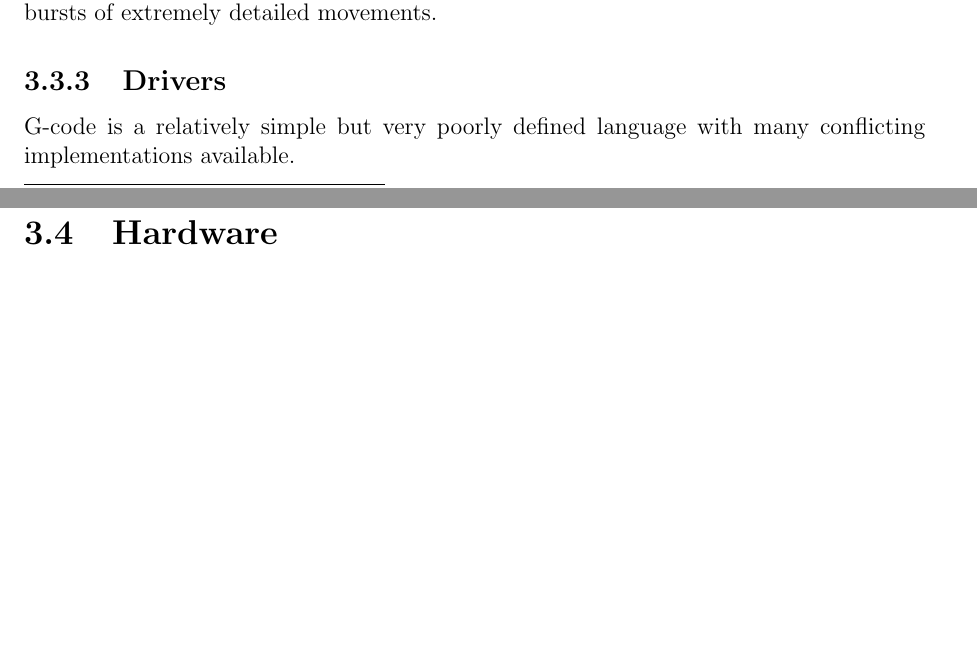
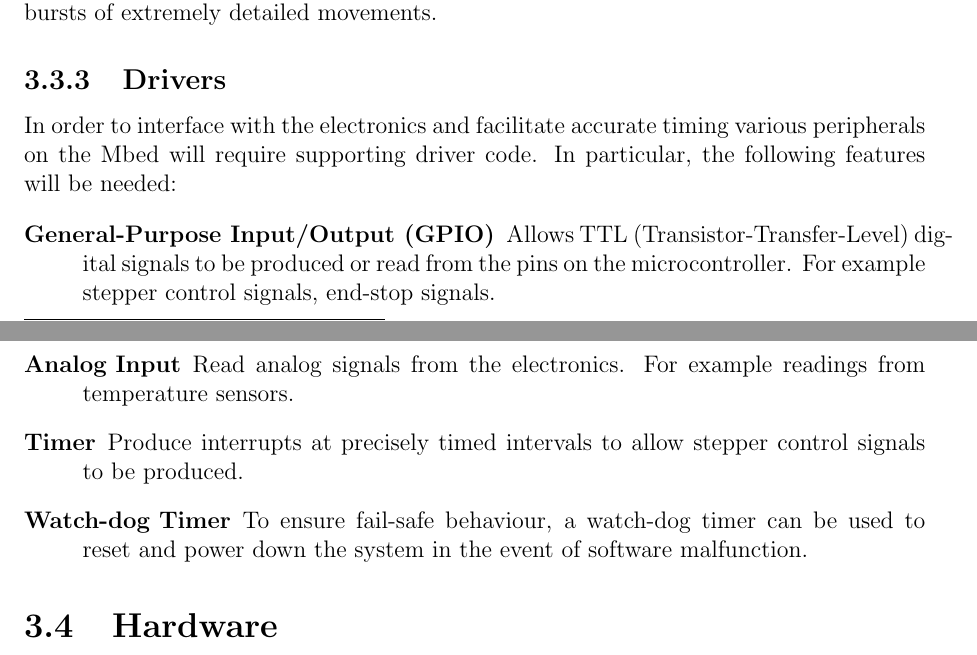
Before and after one commit to mossblaser/makebed, a LaTeX thesis (doc/report.tex, which reads doc/chapter3.tex): two parts of pages 15 and 17 of 30, joined at a grey line, cut so that both start at the same text, the shorter picture padded with empty space. Compiled offline with pdfLaTeX.

Commit message:
First draft of firmware design.

```diff
--- a/doc/chapter3.tex
+++ b/doc/chapter3.tex
@@ -118,13 +118,28 @@
 
 		\subsection{Drivers}
 
-			G-code is a relatively simple but very poorly defined language with many
-			conflicting implementations available.
+			In order to interface with the electronics and facilitate accurate timing
+			various peripherals on the Mbed will require supporting driver code. In
+			particular, the following features will be needed:
 
-			% TODO/XXX: Expand on this?
+			\begin{description}
+				\item[General-Purpose Input/Output (GPIO)]
+					Allows TTL (Transistor-Transfer-Level) digital signals to be produced
+					or read from the pins on the microcontroller. For example stepper
+					control signals, end-stop signals.
 
-		\subsection{}
+				\item[Analog Input]
+					Read analog signals from the electronics. For example readings from
+					temperature sensors.
 
+				\item[Timer]
+					Produce interrupts at precisely timed intervals to allow stepper
+					control signals to be produced.
+
+				\item[Watch-dog Timer]
+					To ensure fail-safe behaviour, a watch-dog timer can be used to reset
+					and power down the system in the event of software malfunction.
+			\end{description}
 
 	\section{Hardware}
 
```
Also changed, not shown: doc/diagrams/systemDiagramFirmware.svg.
